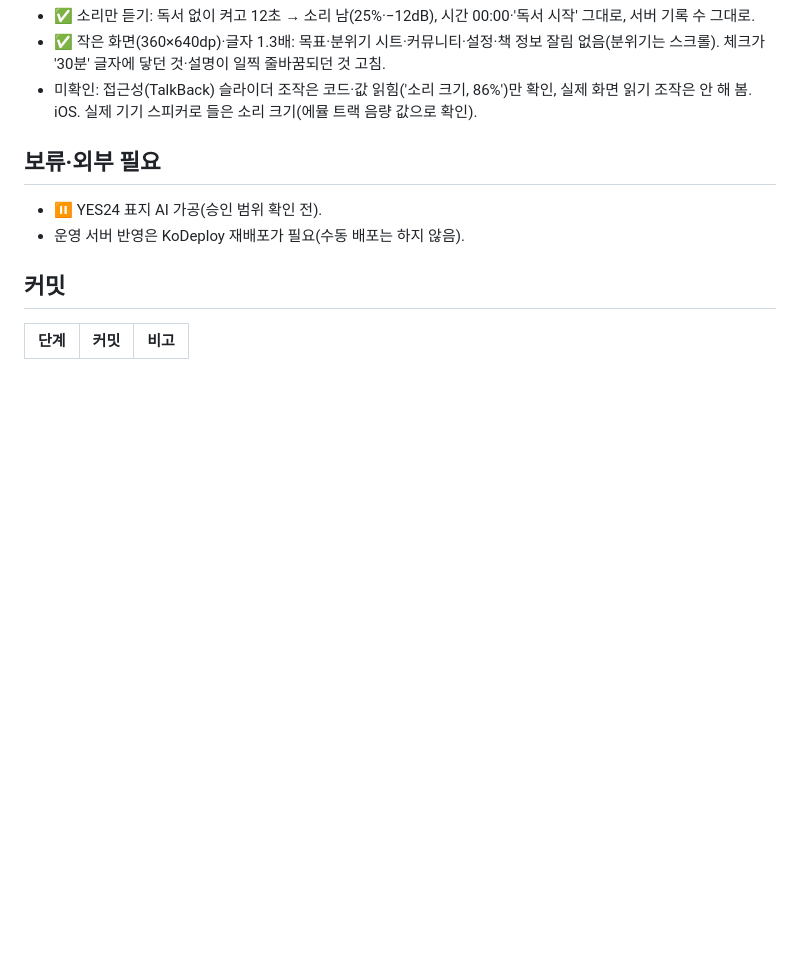
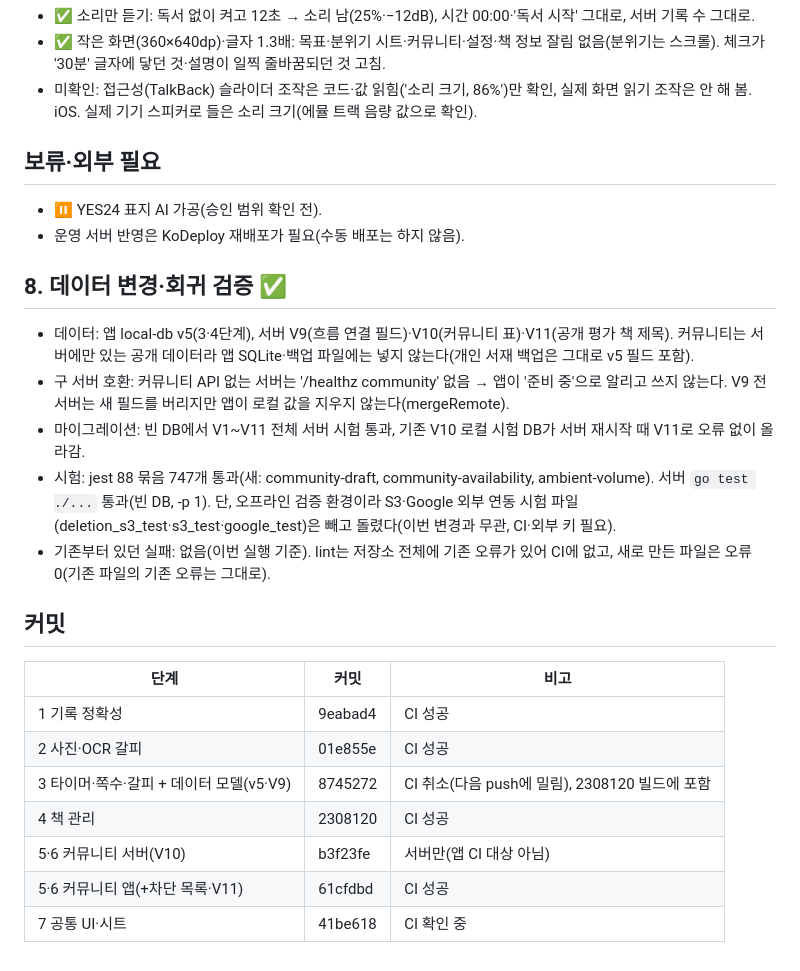
Before and after one commit to yuntyu01/chaekjang-hankyeon, a Markdown page: docs/PLAN-2026-11-flow.md, the part around the change. Rendered like a GitHub page; blank space fills up the shorter version.

Commit message:
흐름 작업 진행 문서: 8단계 검증·단계별 커밋 표

```diff
--- a/docs/PLAN-2026-11-flow.md
+++ b/docs/PLAN-2026-11-flow.md
@@ -92,6 +92,20 @@
 - ⏸ YES24 표지 AI 가공(승인 범위 확인 전).
 - 운영 서버 반영은 KoDeploy 재배포가 필요(수동 배포는 하지 않음).
 
+## 8. 데이터 변경·회귀 검증 ✅
+- 데이터: 앱 local-db v5(3·4단계), 서버 V9(흐름 연결 필드)·V10(커뮤니티 표)·V11(공개 평가 책 제목). 커뮤니티는 서버에만 있는 공개 데이터라 앱 SQLite·백업 파일에는 넣지 않는다(개인 서재 백업은 그대로 v5 필드 포함).
+- 구 서버 호환: 커뮤니티 API 없는 서버는 '/healthz community' 없음 → 앱이 '준비 중'으로 알리고 쓰지 않는다. V9 전 서버는 새 필드를 버리지만 앱이 로컬 값을 지우지 않는다(mergeRemote).
+- 마이그레이션: 빈 DB에서 V1~V11 전체 서버 시험 통과, 기존 V10 로컬 시험 DB가 서버 재시작 때 V11로 오류 없이 올라감.
+- 시험: jest 88 묶음 747개 통과(새: community-draft, community-availability, ambient-volume). 서버 `go test ./...` 통과(빈 DB, -p 1). 단, 오프라인 검증 환경이라 S3·Google 외부 연동 시험 파일(deletion_s3_test·s3_test·google_test)은 빼고 돌렸다(이번 변경과 무관, CI·외부 키 필요).
+- 기존부터 있던 실패: 없음(이번 실행 기준). lint는 저장소 전체에 기존 오류가 있어 CI에 없고, 새로 만든 파일은 오류 0(기존 파일의 기존 오류는 그대로).
+
 ## 커밋
 | 단계 | 커밋 | 비고 |
 |---|---|---|
+| 1 기록 정확성 | 9eabad4 | CI 성공 |
+| 2 사진·OCR 갈피 | 01e855e | CI 성공 |
+| 3 타이머·쪽수·갈피 + 데이터 모델(v5·V9) | 8745272 | CI 취소(다음 push에 밀림), 2308120 빌드에 포함 |
+| 4 책 관리 | 2308120 | CI 성공 |
+| 5·6 커뮤니티 서버(V10) | b3f23fe | 서버만(앱 CI 대상 아님) |
+| 5·6 커뮤니티 앱(+차단 목록·V11) | 61cfdbd | CI 성공 |
+| 7 공통 UI·시트 | 41be618 | CI 확인 중 |
```
